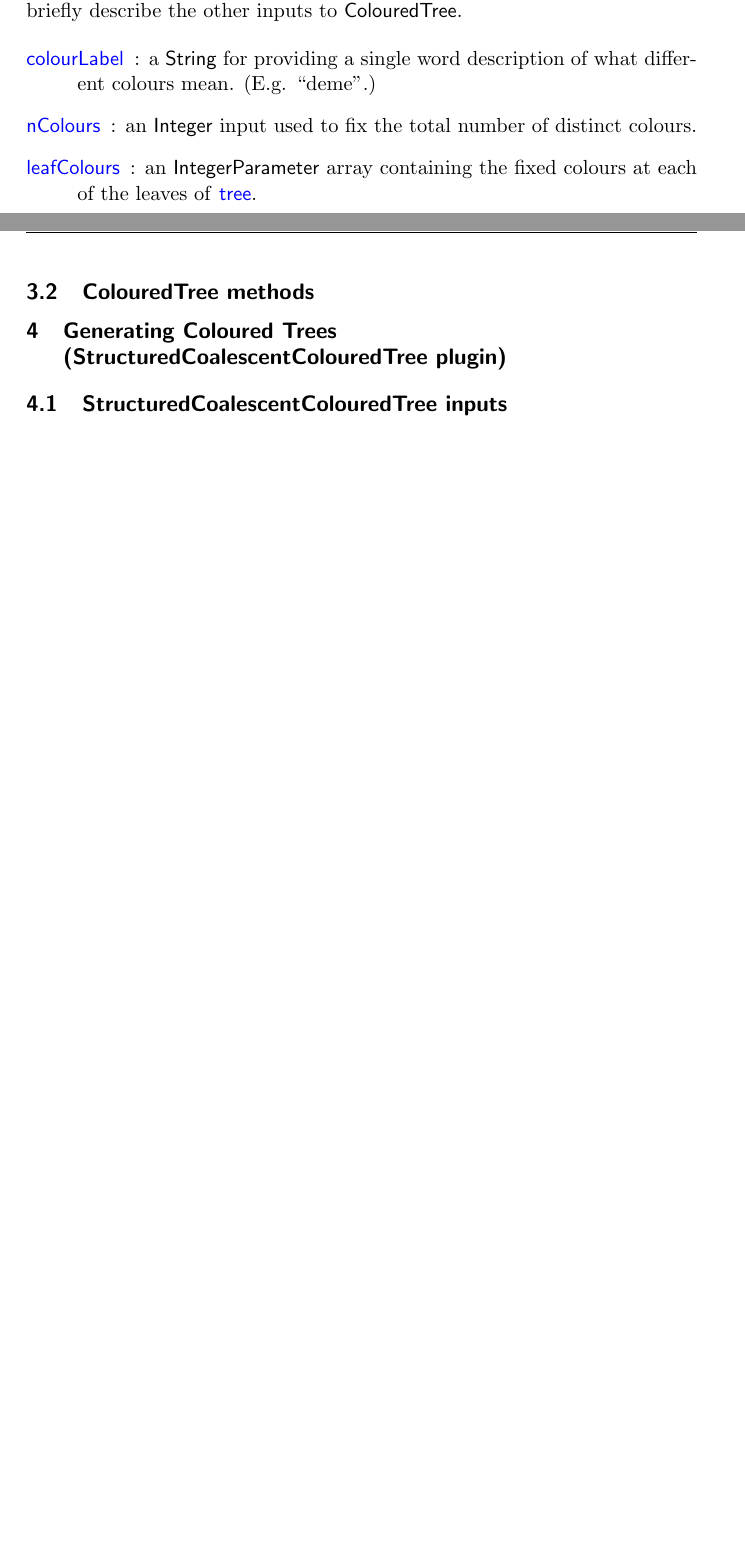
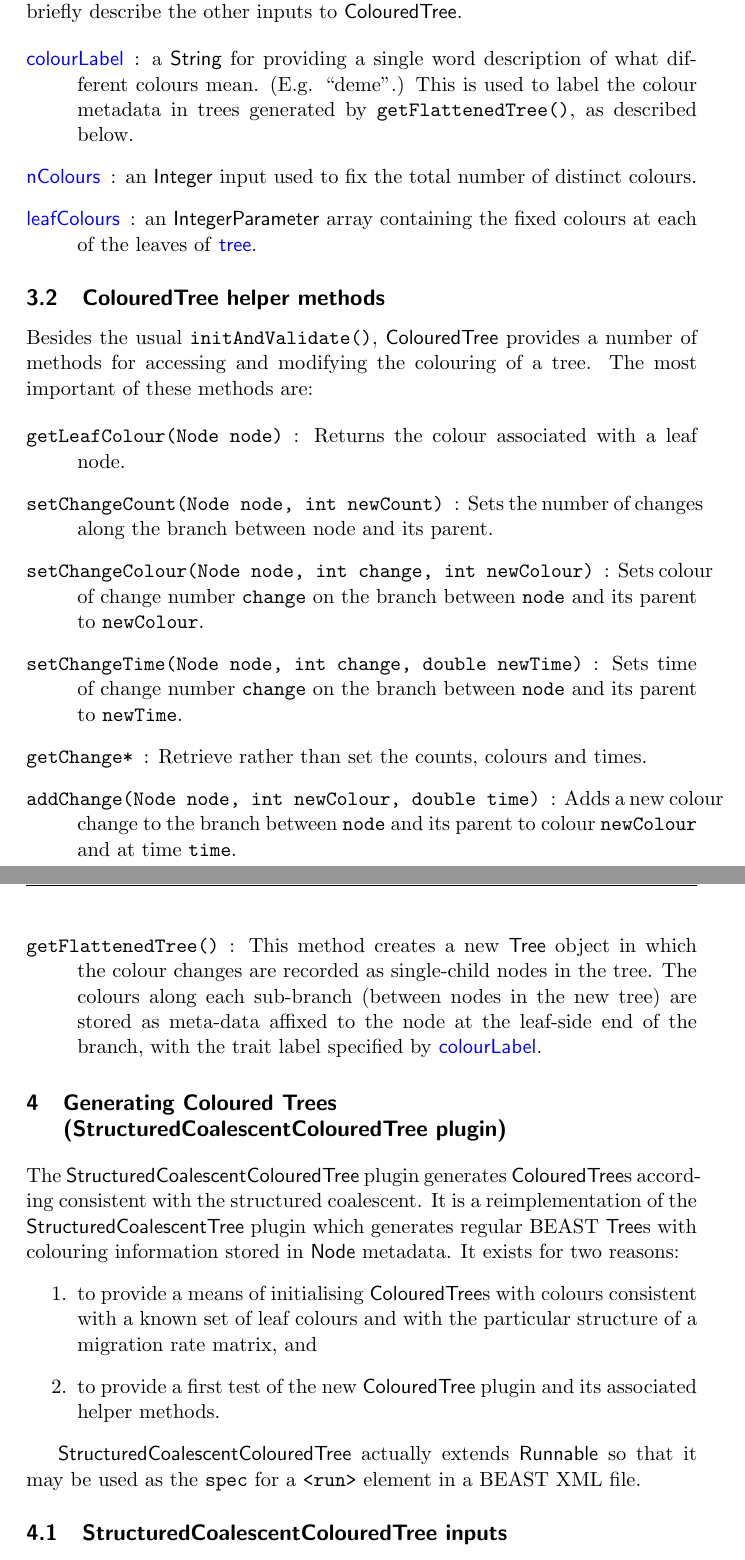
Before and after one commit to tgvaughan/MultiTypeTree, a LaTeX document (doc/ColouredTree.tex): two parts of pages 3 and 4 of 4 before the commit and two parts of pages 3 and 4 of 5 after it, joined at a grey line, cut so that both start at the same text, the shorter picture padded with empty space. Compiled offline with pdfLaTeX.

Commit message:
Started describing StructuredCoalescentColouredTree.

```diff
--- a/doc/ColouredTree.tex
+++ b/doc/ColouredTree.tex
@@ -120,7 +121,8 @@ briefly describe the other inputs to \class{ColouredTree}.
 
 	\item[\inp{colourLabel}]: a \class{String} for providing a
 		single word description of what different colours mean. (E.g.
-		``deme''.)
+		``deme''.) This is used to label the colour metadata in trees
+		generated by \code{getFlattenedTree()}, as described below.
 
 	\item[\inp{nColours}]: an \class{Integer} input used to fix the
 		total number of distinct colours.
@@ -131,11 +133,65 @@ briefly describe the other inputs to \class{ColouredTree}.
 
 \end{description}
 
-\subsection{ColouredTree methods}
+\subsection{ColouredTree helper methods}
+
+Besides the usual \code{initAndValidate()}, \class{ColouredTree}
+provides a number of methods for accessing and modifying the colouring
+of a tree. The most important of these methods are:
+
+\begin{description}
+	\item[\code{getLeafColour(Node node)}]: Returns the colour
+		associated with a leaf node.
+
+	\item[\code{setChangeCount(Node node, int newCount)}]: Sets the
+			number of changes along the branch between node and its
+			parent.
+
+	\item[\code{setChangeColour(Node node, int change, int
+		newColour)}]: Sets colour of change number \code{change} on the branch
+		between \code{node} and its parent to \code{newColour}.
+
+
+	\item[\code{setChangeTime(Node node, int change, double newTime)}]:
+		Sets time of change number \code{change} on the
+		branch between \code{node} and its parent to \code{newTime}.
+
+	\item[\code{getChange*}]: Retrieve rather than set the counts,
+		colours and times.
+
+	\item[\code{addChange(Node node, int newColour, double time)}]:
+		Adds a new colour change to the branch between \code{node} and
+		its parent to colour \code{newColour} and at time \code{time}.
+
+	\item[\code{getFlattenedTree()}]: This method creates a new
+		\class{Tree} object in which the colour changes are recorded
+		as single-child nodes in the tree. The colours along each
+		sub-branch (between nodes in the new tree) are stored as
+		meta-data affixed to the node at the leaf-side end of the
+		branch, with the trait label specified by \inp{colourLabel}.
+
+\end{description}
+
 
 \section{Generating Coloured Trees (StructuredCoalescentColouredTree plugin)}
 
+The \class{StructuredCoalescentColouredTree} plugin generates
+\class{ColouredTree}s according consistent with the structured
+coalescent.  It is a reimplementation of the
+\class{StructuredCoalescentTree} plugin which generates regular BEAST
+\class{Tree}s with colouring information stored in \class{Node}
+metadata. It exists for two reasons:
+\begin{enumerate}
+	\item to provide a means of initialising \class{ColouredTree}s
+		with colours consistent with a known set of leaf colours and with the
+		particular structure of a migration rate matrix, and
+	\item to provide a first test of the new \class{ColouredTree}
+		plugin and its associated helper methods.
+\end{enumerate}
 
+\class{StructuredCoalescentColouredTree} actually extends
+\class{Runnable} so that it may be used as the \code{spec} for a
+\code{<run>} element in a BEAST XML file.
 
 \subsection{StructuredCoalescentColouredTree inputs}
 \subsection{StructuredCoalescentColouredTree methods}
```
Also changed, not shown: doc/ColouredTree.tex (3 more changed lines).
